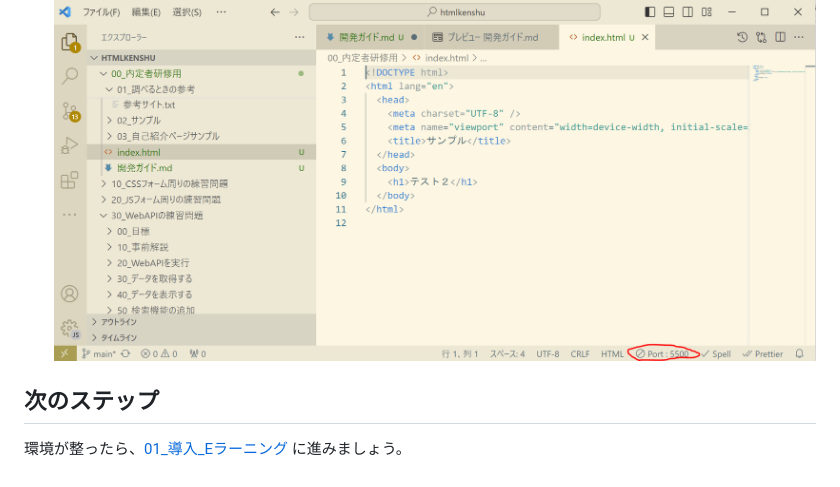
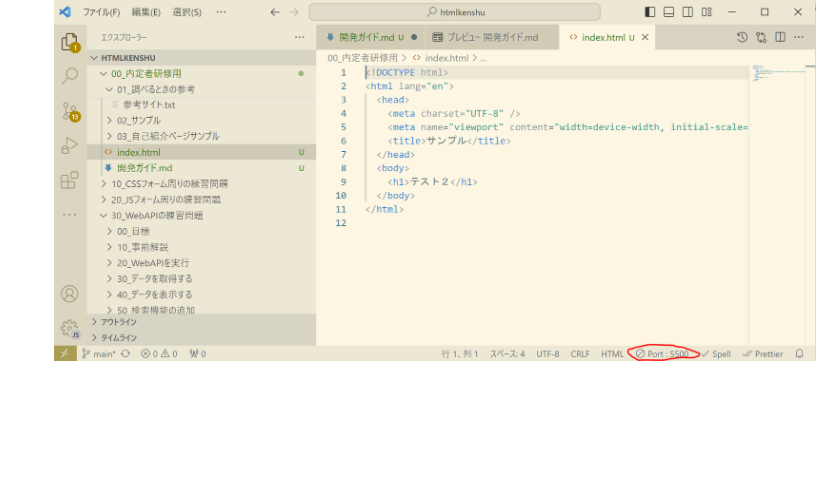
Before and after one commit to ITSVAPP/htmlkenshu, a Markdown page: 00_はじめに/README.md, the part around the change printed below. GitHub-like rendering; blank space fills up the shorter version.

```diff
--- a/00_はじめに/README.md
+++ b/00_はじめに/README.md
@@ -44,7 +43,3 @@ HTML 初学者向け研修の最初のステップです。ここでは学習に
 
 1.  間違ってブラウザを閉じた場合などは、一度停止し、もう一度`Go Live`を押下すると再度開かれる。
     ![alt text](../docs/images/README/image-6.png)
-
-## 次のステップ
-
-環境が整ったら、[01_導入_Eラーニング](../01_導入_Eラーニング/) に進みましょう。
```
Also changed, not shown: other parts of 00_はじめに/README.md (+0 -1 lines), 99_リファレンス_調べ方/30_調べ方とAIプロンプト/README.md (+78 -21 lines), docs/images/99_リファレンス_調べ方/MDN.png (added).
